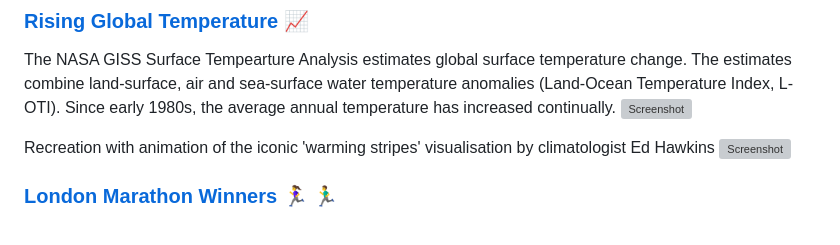
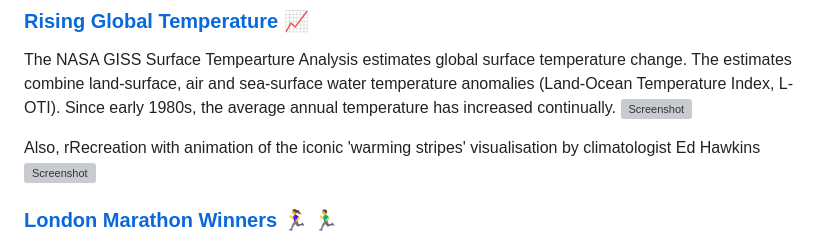
Before and after one commit to jonkingseestheworld/TidyTuesdayPlots, a Markdown page: README.md, the part around the change. Drawn GitHub-style; grey boxes are pictures that could not be loaded.

```diff
--- a/README.md
+++ b/README.md
@@ -15,7 +15,7 @@ The NASA GISS Surface Tempearture Analysis estimates global surface temperature
 Since early 1980s, the average annual temperature has increased continually.
 ![Screenshot](2023/20230711wk28/tt20230711wk28_global_temp.gif)
 
-Recreation with animation of the iconic 'warming stripes' visualisation by climatologist Ed Hawkins
+Also, rRecreation with animation of the iconic 'warming stripes' visualisation by climatologist Ed Hawkins
 ![Screenshot](2023/20230711wk28/tt20230711wk28_NorthernHemi_temp.gif)
 
 ### **[London Marathon Winners](2023/20230425wk17)** :running_woman: :running_man:
```
